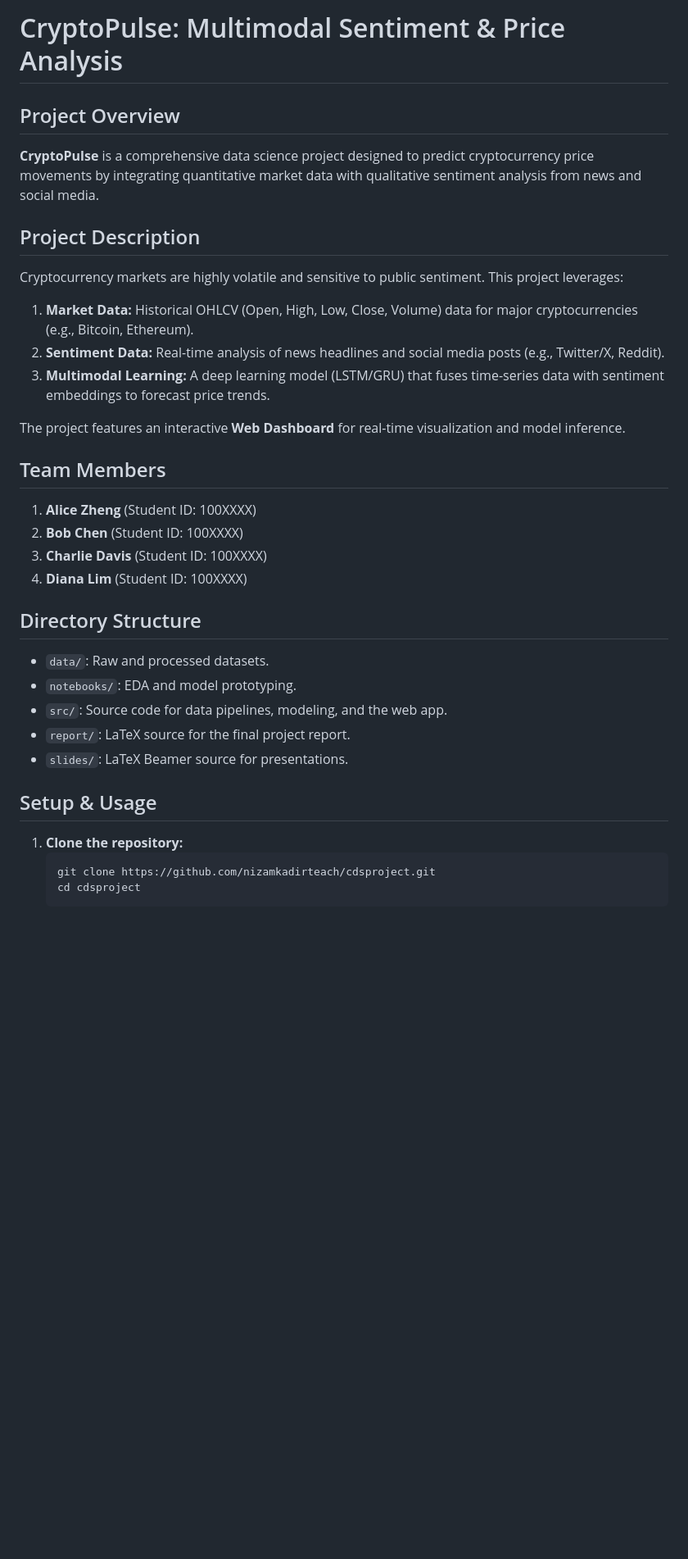
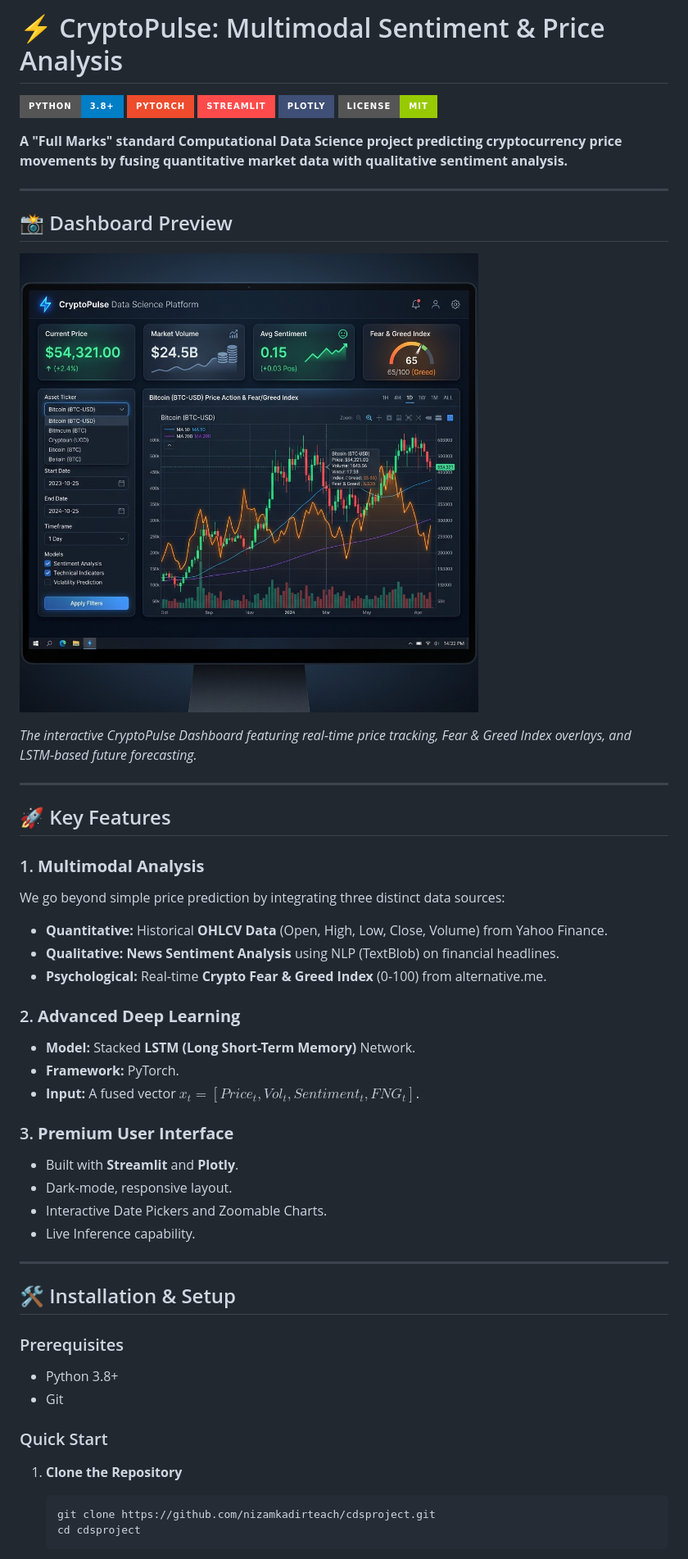
Before and after one commit to nizamkadirteach/cdsproject, a Markdown page: README.md, the part around the change printed below. Shown: that part at 82% size. GitHub-like rendering; pictures changed too: docs/images/dashboard.png (added); badges without logos; blank space fills up the shorter version.

Commit message:
docs: Add dashboard screenshot and beautify README

````diff
--- a/README.md
+++ b/README.md
@@ -1,31 +1,52 @@
-# CryptoPulse: Multimodal Sentiment & Price Analysis
+# ⚡ CryptoPulse: Multimodal Sentiment & Price Analysis
 
-## Project Overview
-**CryptoPulse** is a comprehensive data science project designed to predict cryptocurrency price movements by integrating quantitative market data with qualitative sentiment analysis from news and social media.
+![Python](https://img.shields.io/badge/Python-3.8%2B-blue?style=for-the-badge&logo=python&logoColor=white)
+![PyTorch](https://img.shields.io/badge/PyTorch-EE4C2C?style=for-the-badge&logo=pytorch&logoColor=white)
+![Streamlit](https://img.shields.io/badge/Streamlit-FF4B4B?style=for-the-badge&logo=streamlit&logoColor=white)
+![Plotly](https://img.shields.io/badge/Plotly-3F4F75?style=for-the-badge&logo=plotly&logoColor=white)
+![License](https://img.shields.io/badge/License-MIT-green?style=for-the-badge)
 
-## Project Description
-Cryptocurrency markets are highly volatile and sensitive to public sentiment. This project leverages:
-1.  **Market Data:** Historical OHLCV (Open, High, Low, Close, Volume) data for major cryptocurrencies (e.g., Bitcoin, Ethereum).
-2.  **Sentiment Data:** Real-time analysis of news headlines and social media posts (e.g., Twitter/X, Reddit).
-3.  **Multimodal Learning:** A deep learning model (LSTM/GRU) that fuses time-series data with sentiment embeddings to forecast price trends.
+**A "Full Marks" standard Computational Data Science project predicting cryptocurrency price movements by fusing quantitative market data with qualitative sentiment analysis.**
 
-The project features an interactive **Web Dashboard** for real-time visualization and model inference.
+---
 
-## Team Members
-1.  **Alice Zheng** (Student ID: 100XXXX)
-2.  **Bob Chen** (Student ID: 100XXXX)
-3.  **Charlie Davis** (Student ID: 100XXXX)
-4.  **Diana Lim** (Student ID: 100XXXX)
+## 📸 Dashboard Preview
 
-## Directory Structure
-- `data/`: Raw and processed datasets.
-- `notebooks/`: EDA and model prototyping.
-- `src/`: Source code for data pipelines, modeling, and the web app.
-- `report/`: LaTeX source for the final project report.
-- `slides/`: LaTeX Beamer source for presentations.
+![Dashboard Screenshot](docs/images/dashboard.png)
 
-## Setup & Usage
-1.  **Clone the repository:**
+*The interactive CryptoPulse Dashboard featuring real-time price tracking, Fear & Greed Index overlays, and LSTM-based future forecasting.*
+
+---
+
+## 🚀 Key Features
+
+### 1. **Multimodal Analysis**
+We go beyond simple price prediction by integrating three distinct data sources:
+- **Quantitative:** Historical **OHLCV Data** (Open, High, Low, Close, Volume) from Yahoo Finance.
+- **Qualitative:** **News Sentiment Analysis** using NLP (TextBlob) on financial headlines.
+- **Psychological:** Real-time **Crypto Fear & Greed Index** (0-100) from alternative.me.
+
+### 2. **Advanced Deep Learning**
+- **Model:** Stacked **LSTM (Long Short-Term Memory)** Network.
+- **Framework:** PyTorch.
+- **Input:** A fused vector $x_t = [Price_t, Vol_t, Sentiment_t, FNG_t]$.
+
+### 3. **Premium User Interface**
+- Built with **Streamlit** and **Plotly**.
+- Dark-mode, responsive layout.
+- Interactive Date Pickers and Zoomable Charts.
+- Live Inference capability.
+
+---
+
+## 🛠️ Installation & Setup
+
+### Prerequisites
+- Python 3.8+
+- Git
+
+### Quick Start
+1.  **Clone the Repository**
     ```bash
     git clone https://github.com/nizamkadirteach/cdsproject.git
     cd cdsproject
````
Also changed, not shown: other parts of README.md (+51 -2 lines), 2 other files.
